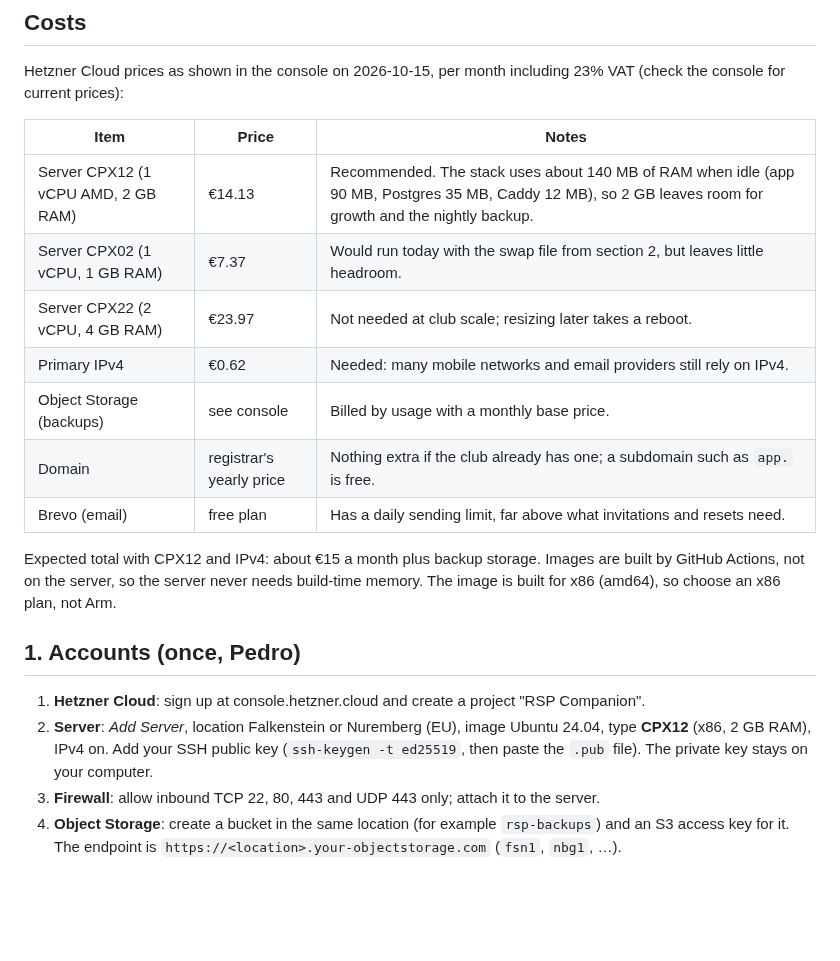
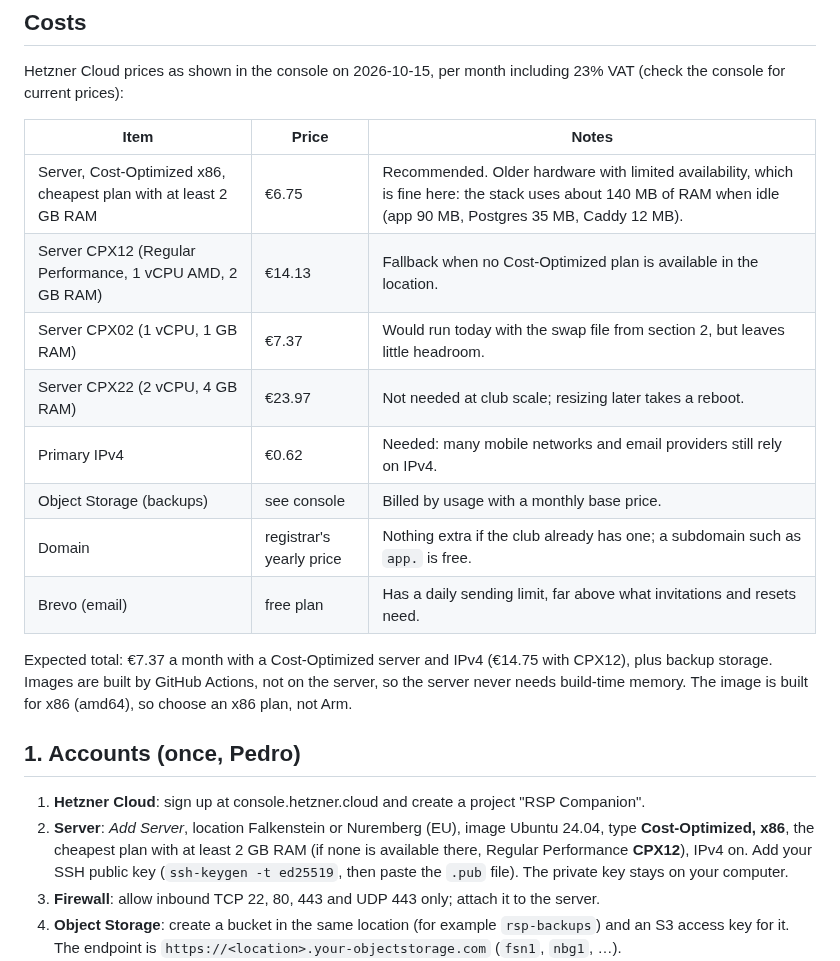
Before and after one commit to utterlymilked/RSP-Companion, a Markdown page: docs/OPERATIONS.md, the part around the change. Drawn GitHub-style; blank space fills up the shorter version.

Commit message:
Recommend a Cost-Optimized server in the operations guide
Co-Authored-By: Claude Opus 5.5 (1M context) <noreply@anthropic.com>
Claude-Session: https://claude.ai/code/session_01J51mp9sDg2q7v48agnuAxH

```diff
--- a/docs/OPERATIONS.md
+++ b/docs/OPERATIONS.md
@@ -27,7 +27,8 @@ Hetzner Cloud prices as shown in the console on 2026-10-15, per month including
 
 | Item | Price | Notes |
 | --- | --- | --- |
-| Server CPX12 (1 vCPU AMD, 2 GB RAM) | €14.13 | Recommended. The stack uses about 140 MB of RAM when idle (app 90 MB, Postgres 35 MB, Caddy 12 MB), so 2 GB leaves room for growth and the nightly backup. |
+| Server, Cost-Optimized x86, cheapest plan with at least 2 GB RAM | €6.75 | Recommended. Older hardware with limited availability, which is fine here: the stack uses about 140 MB of RAM when idle (app 90 MB, Postgres 35 MB, Caddy 12 MB). |
+| Server CPX12 (Regular Performance, 1 vCPU AMD, 2 GB RAM) | €14.13 | Fallback when no Cost-Optimized plan is available in the location. |
 | Server CPX02 (1 vCPU, 1 GB RAM) | €7.37 | Would run today with the swap file from section 2, but leaves little headroom. |
 | Server CPX22 (2 vCPU, 4 GB RAM) | €23.97 | Not needed at club scale; resizing later takes a reboot. |
 | Primary IPv4 | €0.62 | Needed: many mobile networks and email providers still rely on IPv4. |
@@ -35,7 +36,8 @@ Hetzner Cloud prices as shown in the console on 2026-10-15, per month including
 | Domain | registrar's yearly price | Nothing extra if the club already has one; a subdomain such as `app.` is free. |
 | Brevo (email) | free plan | Has a daily sending limit, far above what invitations and resets need. |
 
-Expected total with CPX12 and IPv4: about €15 a month plus backup storage. Images are built by
+Expected total: €7.37 a month with a Cost-Optimized server and IPv4 (€14.75 with CPX12),
+plus backup storage. Images are built by
 GitHub Actions, not on the server, so the server never needs build-time memory. The image is
 built for x86 (amd64), so choose an x86 plan, not Arm.
 
@@ -43,7 +45,8 @@ built for x86 (amd64), so choose an x86 plan, not Arm.
 
 1. **Hetzner Cloud**: sign up at console.hetzner.cloud and create a project "RSP Companion".
 2. **Server**: *Add Server*, location Falkenstein or Nuremberg (EU), image Ubuntu 24.04,
-   type **CPX12** (x86, 2 GB RAM), IPv4 on. Add your SSH public key
+   type **Cost-Optimized, x86**, the cheapest plan with at least 2 GB RAM (if none is
+   available there, Regular Performance **CPX12**), IPv4 on. Add your SSH public key
    (`ssh-keygen -t ed25519`, then paste the `.pub` file). The private key stays on your computer.
 3. **Firewall**: allow inbound TCP 22, 80, 443 and UDP 443 only; attach it to the server.
 4. **Object Storage**: create a bucket in the same location (for example `rsp-backups`) and
```
